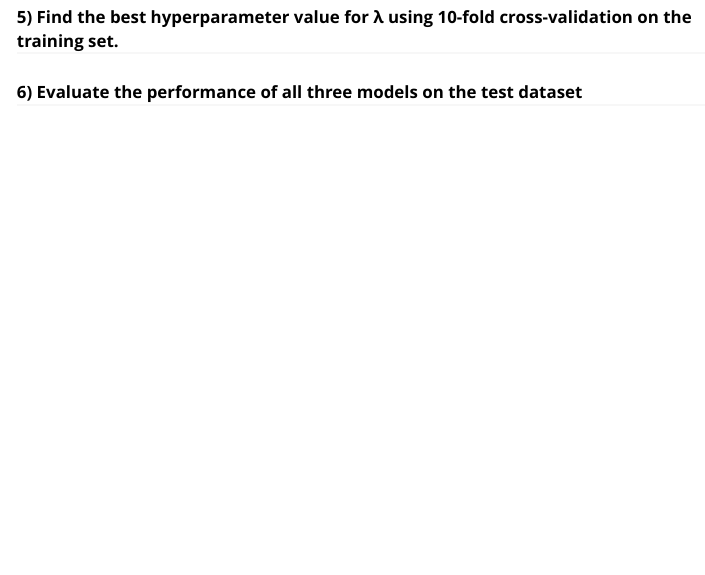
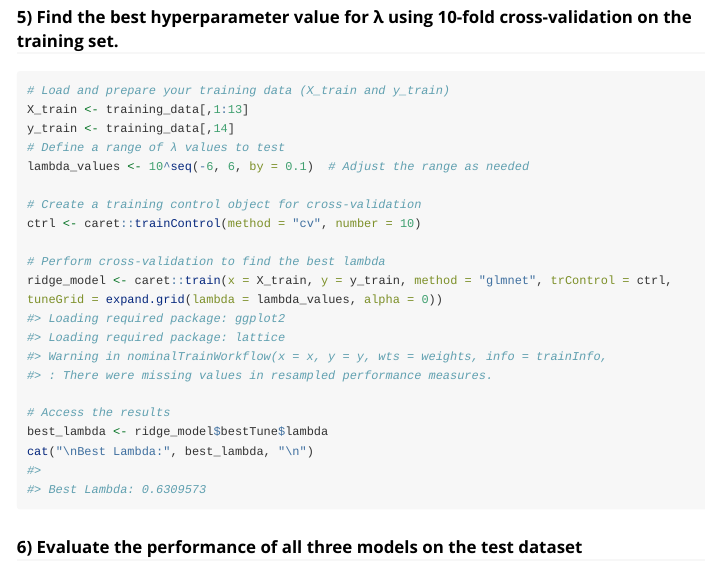
Before and after one commit to hugo-morvan/ridgereg, an R Markdown document (vignettes/ridgereg.Rmd): the page in a window 1100 px wide, from 1560 px down. Rendered offline with R 4.5, knitr and Pandoc, with nearby package versions; some code elsewhere in the file could not run offline; long lines of code are wrapped.

Commit message:
try for question 5

````diff
--- a/vignettes/ridgereg.Rmd
+++ b/vignettes/ridgereg.Rmd
@@ -86,3 +87,21 @@ for (l in lambda){
+# Load and prepare your training data (X_train and y_train)
+X_train <- training_data[,1:13]
+y_train <- training_data[,14]
+# Define a range of λ values to test
+lambda_values <- 10^seq(-6, 6, by = 0.1)  # Adjust the range as needed
+
+# Create a training control object for cross-validation
+ctrl <- caret::trainControl(method = "cv", number = 10)
+
+# Perform cross-validation to find the best lambda
+ridge_model <- caret::train(x = X_train, y = y_train, method = "glmnet", trControl = ctrl, tuneGrid = expand.grid(lambda = lambda_values, alpha = 0))
+
+# Access the results
+best_lambda <- ridge_model$bestTune$lambda
+cat("\nBest Lambda:", best_lambda, "\n")
+```
+
+
 
 ### 6) Evaluate the performance of all three models on the test dataset
 ```{r}
````
Also changed, not shown: vignettes/ridgereg.Rmd (1 more changed lines), 1 other file.
